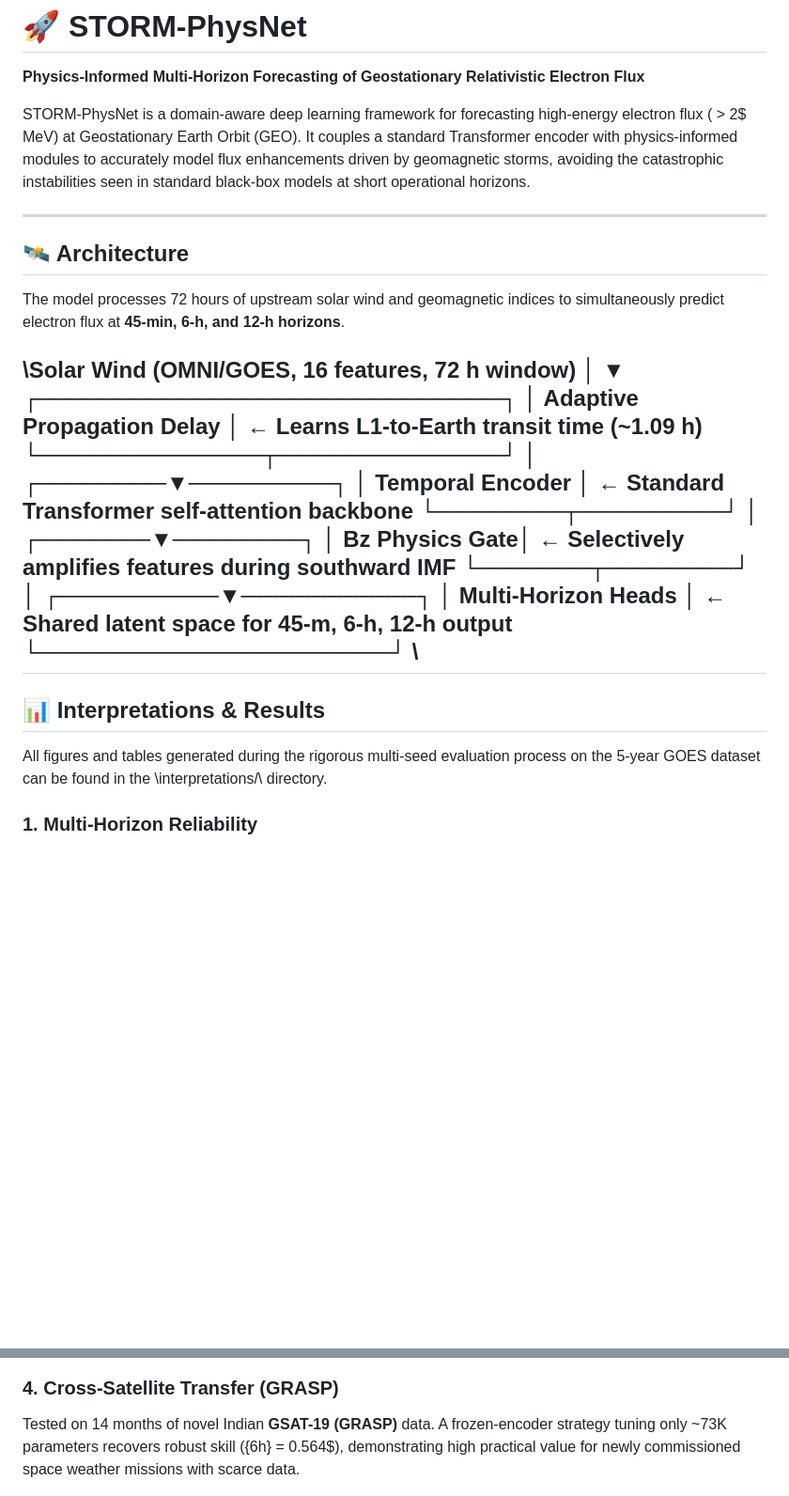
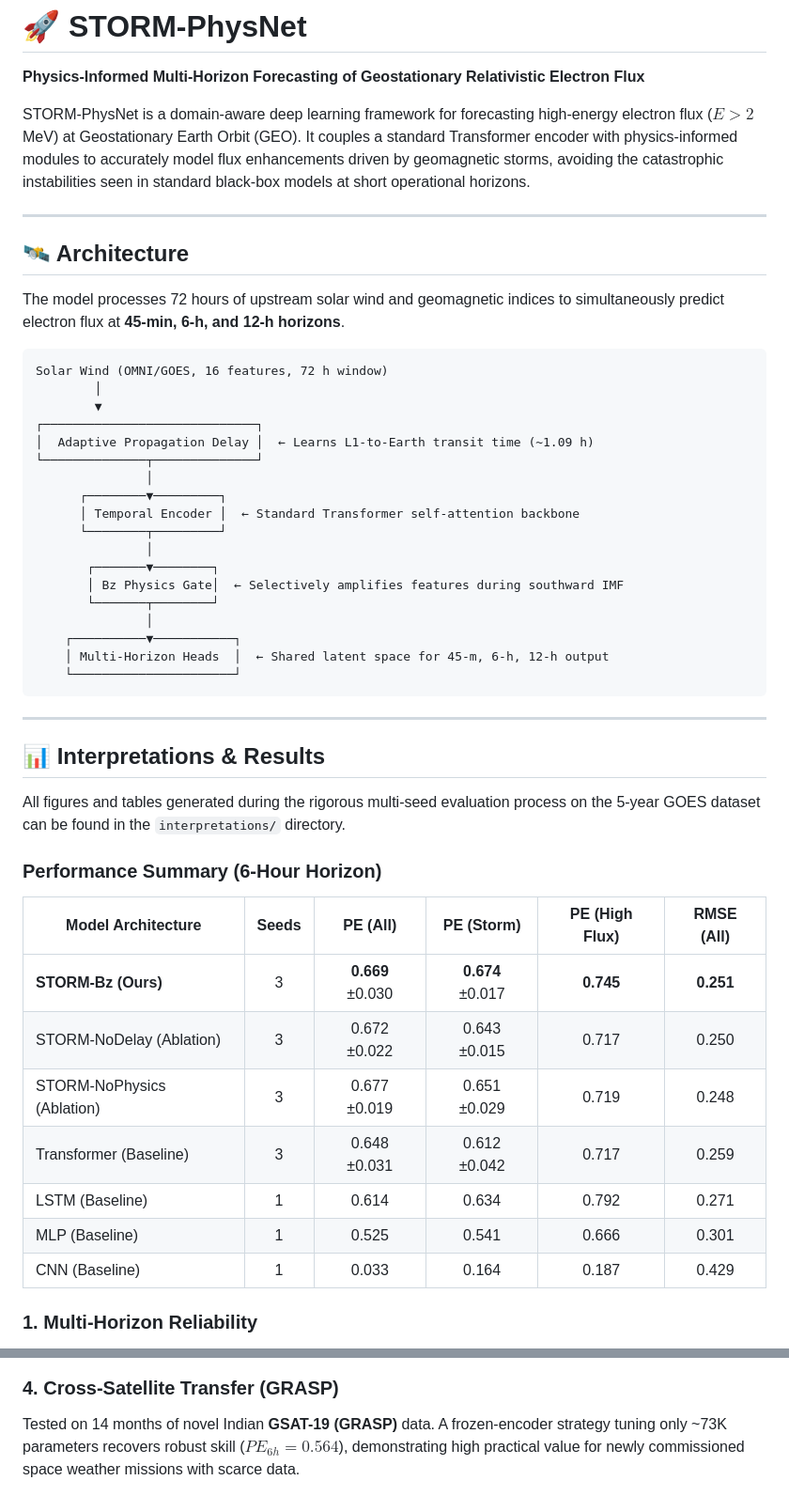
Before and after one commit to bnsama29-cloud/STORM-PhysNet, a Markdown page: README.md, 2 parts joined by grey strips. Shown at 94% size. Drawn GitHub-style; blank space fills up the shorter version.

Commit message:
Fix README formatting bugs and add main metrics table

````diff
--- a/README.md
+++ b/README.md
@@ -1,14 +1,15 @@
 # 🚀 STORM-PhysNet
 **Physics-Informed Multi-Horizon Forecasting of Geostationary Relativistic Electron Flux**
 
-STORM-PhysNet is a domain-aware deep learning framework for forecasting high-energy electron flux ( > 2$ MeV) at Geostationary Earth Orbit (GEO). It couples a standard Transformer encoder with physics-informed modules to accurately model flux enhancements driven by geomagnetic storms, avoiding the catastrophic instabilities seen in standard black-box models at short operational horizons.
+STORM-PhysNet is a domain-aware deep learning framework for forecasting high-energy electron flux ($E > 2$ MeV) at Geostationary Earth Orbit (GEO). It couples a standard Transformer encoder with physics-informed modules to accurately model flux enhancements driven by geomagnetic storms, avoiding the catastrophic instabilities seen in standard black-box models at short operational horizons.
 
 ---
 
 ## 🛰️ Architecture
 The model processes 72 hours of upstream solar wind and geomagnetic indices to simultaneously predict electron flux at **45-min, 6-h, and 12-h horizons**.
 
-\Solar Wind (OMNI/GOES, 16 features, 72 h window)
+```text
+Solar Wind (OMNI/GOES, 16 features, 72 h window)
         │
         ▼
 ┌─────────────────────────────┐
@@ -26,11 +27,23 @@ The model processes 72 hours of upstream solar wind and geomagnetic indices to s
     ┌──────────▼───────────┐
     │ Multi-Horizon Heads  │  ← Shared latent space for 45-m, 6-h, 12-h output
     └──────────────────────┘
-\
+```
+
 ---
 
 ## 📊 Interpretations & Results
-All figures and tables generated during the rigorous multi-seed evaluation process on the 5-year GOES dataset can be found in the \interpretations/\ directory.
+All figures and tables generated during the rigorous multi-seed evaluation process on the 5-year GOES dataset can be found in the `interpretations/` directory.
+
+### Performance Summary (6-Hour Horizon)
+| Model Architecture | Seeds | PE (All) | PE (Storm) | PE (High Flux) | RMSE (All) |
+|-------------------|:---:|:---:|:---:|:---:|:---:|
+| **STORM-Bz (Ours)** | 3 | **0.669** ±0.030 | **0.674** ±0.017 | **0.745** | **0.251** |
+| STORM-NoDelay (Ablation) | 3 | 0.672 ±0.022 | 0.643 ±0.015 | 0.717 | 0.250 |
+| STORM-NoPhysics (Ablation) | 3 | 0.677 ±0.019 | 0.651 ±0.029 | 0.719 | 0.248 |
+| Transformer (Baseline) | 3 | 0.648 ±0.031 | 0.612 ±0.042 | 0.717 | 0.259 |
+| LSTM (Baseline) | 1 | 0.614 | 0.634 | 0.792 | 0.271 |
+| MLP (Baseline) | 1 | 0.525 | 0.541 | 0.666 | 0.301 |
+| CNN (Baseline) | 1 | 0.033 | 0.164 | 0.187 | 0.429 |
 
 ### 1. Multi-Horizon Reliability
 At the critical 45-minute horizon, standard Transformers are highly unstable across random seeds. STORM-PhysNet remains strictly reliable and outperforms baselines across all horizons.
@@ -60,7 +73,7 @@ During intense geomagnetic activity, the model tracks rapid flux enhancements su
 ![Event Case Studies](interpretations/Figures/fig_case_studies.png)
 
 ### 4. Cross-Satellite Transfer (GRASP)
-Tested on 14 months of novel Indian **GSAT-19 (GRASP)** data. A frozen-encoder strategy tuning only ~73K parameters recovers robust skill ({6h} = 0.564$), demonstrating high practical value for newly commissioned space weather missions with scarce data.
+Tested on 14 months of novel Indian **GSAT-19 (GRASP)** data. A frozen-encoder strategy tuning only ~73K parameters recovers robust skill ($PE_{6h} = 0.564$), demonstrating high practical value for newly commissioned space weather missions with scarce data.
 
 ![GRASP Transfer Learning](interpretations/Figures/fig_grasp_transfer.png)
 
````
Also changed, not shown: other parts of README.md (+16 -13 lines).
